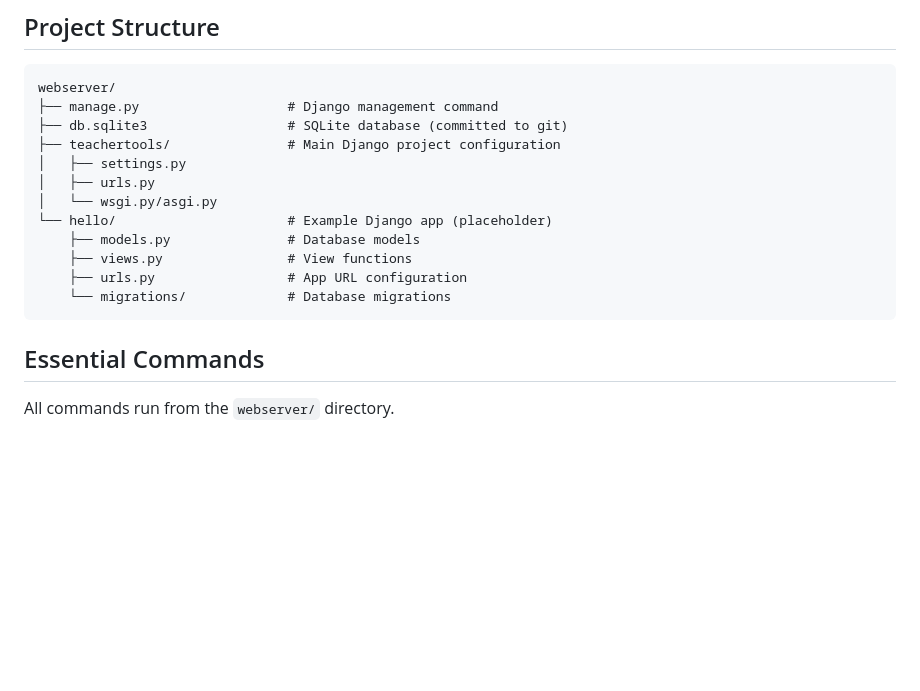
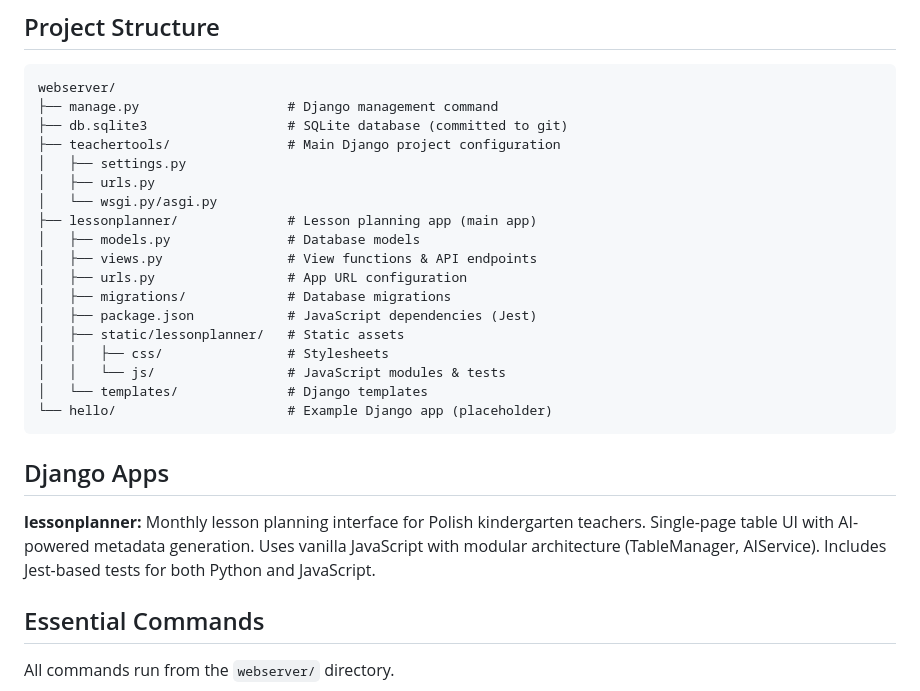
Before and after one commit to vvojtas/teacher_assist, a Markdown page: webserver/README.md, the part around the change. GitHub-like rendering; blank space fills up the shorter version.

Commit message:
Add lessonplanner app to project structure documentation
Updated README with lessonplanner app details including JavaScript modules and test infrastructure.

🤖 Generated with [Claude Code](https://claude.com/claude-code)

Co-Authored-By: Claude <noreply@anthropic.com>

````diff
--- a/webserver/README.md
+++ b/webserver/README.md
@@ -21,12 +21,23 @@ webserver/
 │   ├── settings.py
 │   ├── urls.py
 │   └── wsgi.py/asgi.py
+├── lessonplanner/              # Lesson planning app (main app)
+│   ├── models.py               # Database models
+│   ├── views.py                # View functions & API endpoints
+│   ├── urls.py                 # App URL configuration
+│   ├── migrations/             # Database migrations
+│   ├── package.json            # JavaScript dependencies (Jest)
+│   ├── static/lessonplanner/   # Static assets
+│   │   ├── css/                # Stylesheets
+│   │   └── js/                 # JavaScript modules & tests
+│   └── templates/              # Django templates
 └── hello/                      # Example Django app (placeholder)
-    ├── models.py               # Database models
-    ├── views.py                # View functions
-    ├── urls.py                 # App URL configuration
-    └── migrations/             # Database migrations
 ```
+
+## Django Apps
+
+**lessonplanner:** Monthly lesson planning interface for Polish kindergarten teachers. Single-page table UI with AI-powered metadata generation. Uses vanilla JavaScript with modular architecture (TableManager, AIService). Includes Jest-based tests for both Python and JavaScript.
+
 
 ## Essential Commands
 
````
